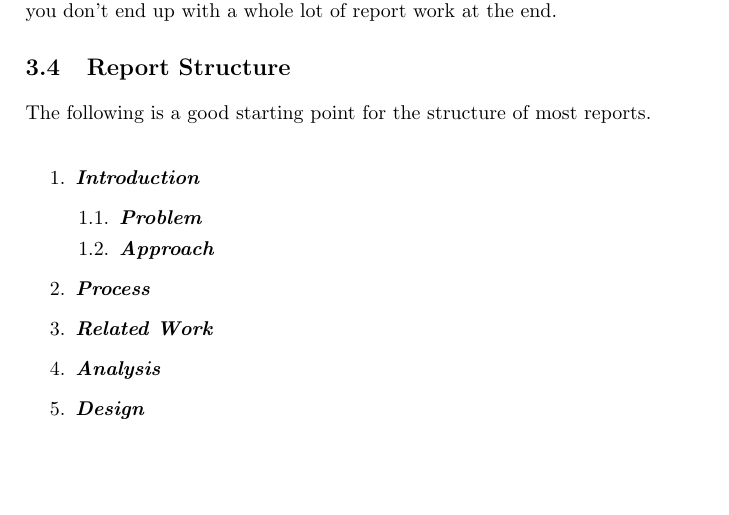
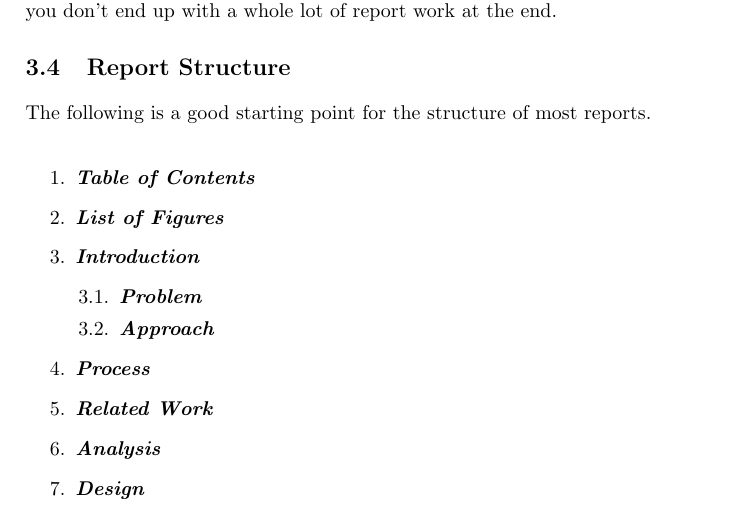
Before and after one commit to aslakjohansen/report-writing, a LaTeX thesis (doc/report-writing.tex): part of page 12 of 29, cut so that both start at the same text, the shorter picture padded with empty space. Compiled offline with pdfLaTeX.

Commit message:
Added two subsections to the standard report

```diff
--- a/doc/report-writing.tex
+++ b/doc/report-writing.tex
@@ -367,6 +367,8 @@ This document represents a dissertation. In the beginning of it you are likely t
 The following is a good starting point for the structure of most reports.
 
 \begin{enumerate}
+  \descitem{Table of Contents}
+  \descitem{List of Figures}
   \descitem{Introduction}
     \begin{enumerate}[label*=\arabic*.]
       \descitem{Problem}
```
